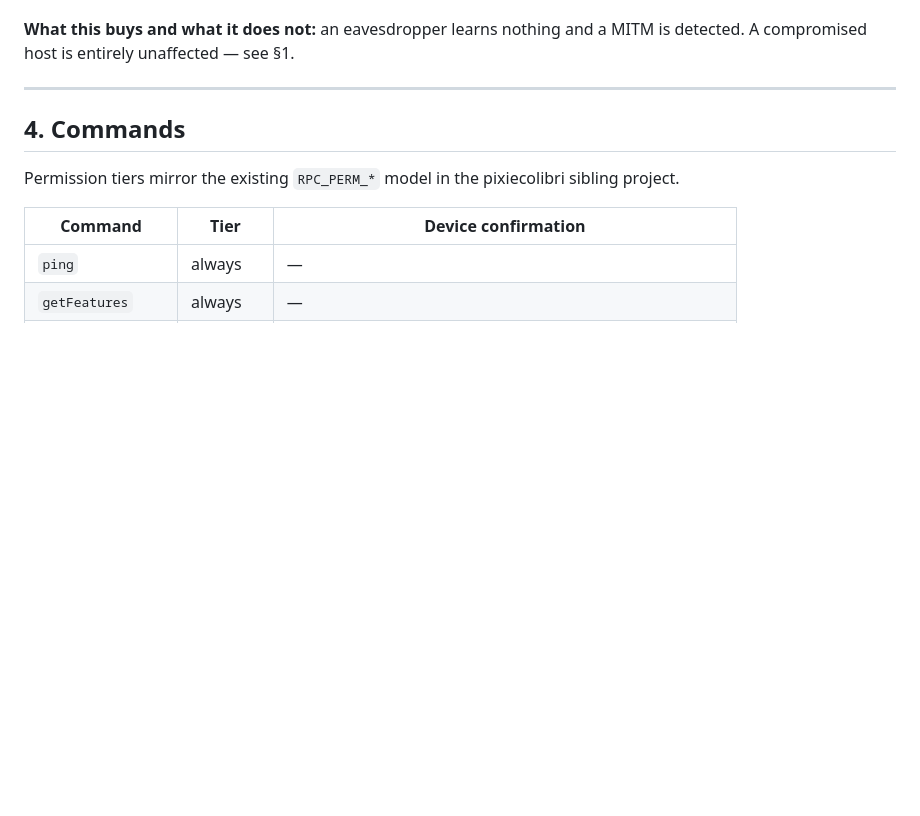
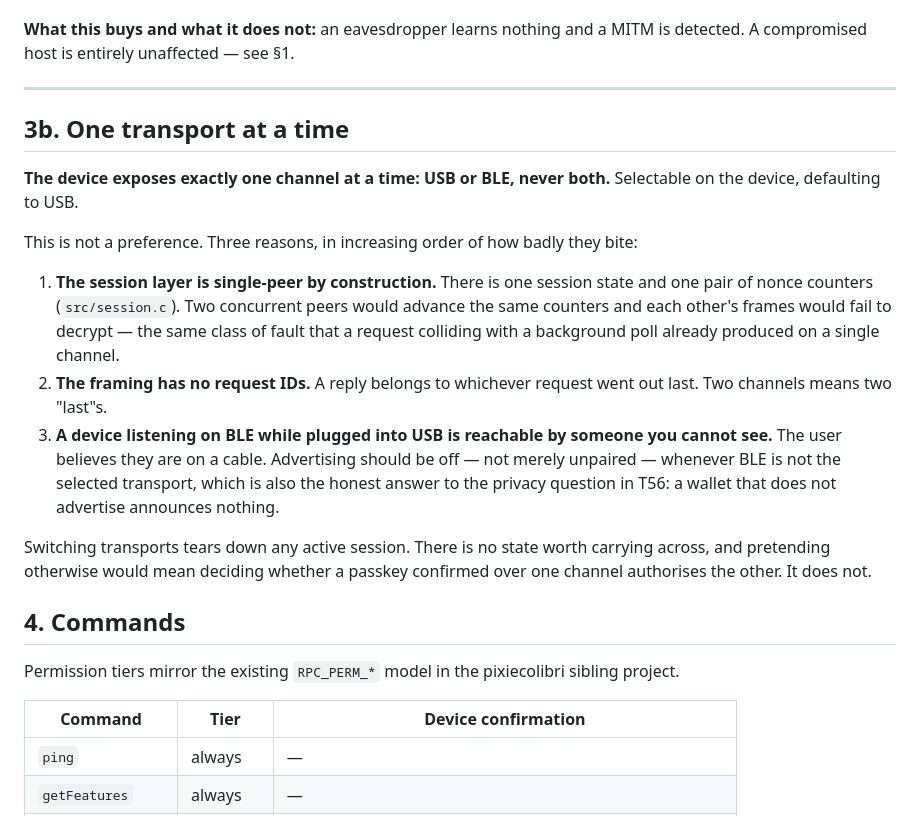
Before and after one commit to 0xOucan/LeekWallet, a Markdown page: docs/PROTOCOL.md, the part around the change. GitHub-like rendering; blank space fills up the shorter version.

Commit message:
Require one transport at a time
Records that the device must expose USB or BLE and never both. This is
a constraint the implementation already assumes rather than a policy
preference: session.c holds a single session and one pair of nonce
counters, and the framing carries no request IDs, so two concurrent
peers would advance the same counters and each other's frames would fail
to decrypt. That is the same fault a request colliding with a background
poll already produced on one channel.

It is also the honest answer to the advertised-name privacy question. A
device listening on BLE while plugged into USB is reachable by someone
the user cannot see and believes they are on a cable, so advertising
should be off rather than merely unpaired whenever BLE is not selected.

Switching transports tears down any active session. Nothing is worth
carrying across, and carrying anything would mean deciding whether a
passkey confirmed over one channel authorises the other, which it does
not.

Tracked as T57 and flagged in the next-session brief as work that comes
before the GATT service rather than after.

Co-authored-by: Claude Opus 5 (1M context) <noreply@anthropic.com>

```diff
--- a/docs/PROTOCOL.md
+++ b/docs/PROTOCOL.md
@@ -93,6 +93,31 @@ software everywhere, which matters more on the host side than raw throughput doe
 A compromised host is entirely unaffected — see §1.
 
 ---
+
+## 3b. One transport at a time
+
+**The device exposes exactly one channel at a time: USB or BLE, never both.**
+Selectable on the device, defaulting to USB.
+
+This is not a preference. Three reasons, in increasing order of how badly they
+bite:
+
+1. **The session layer is single-peer by construction.** There is one session
+   state and one pair of nonce counters (`src/session.c`). Two concurrent peers
+   would advance the same counters and each other's frames would fail to
+   decrypt — the same class of fault that a request colliding with a
+   background poll already produced on a single channel.
+2. **The framing has no request IDs.** A reply belongs to whichever request
+   went out last. Two channels means two "last"s.
+3. **A device listening on BLE while plugged into USB is reachable by someone
+   you cannot see.** The user believes they are on a cable. Advertising should
+   be off — not merely unpaired — whenever BLE is not the selected transport,
+   which is also the honest answer to the privacy question in T56: a wallet
+   that does not advertise announces nothing.
+
+Switching transports tears down any active session. There is no state worth
+carrying across, and pretending otherwise would mean deciding whether a passkey
+confirmed over one channel authorises the other. It does not.
 
 ## 4. Commands
 
```
Also changed, not shown: ROADMAP.md (+1 -0 lines).
